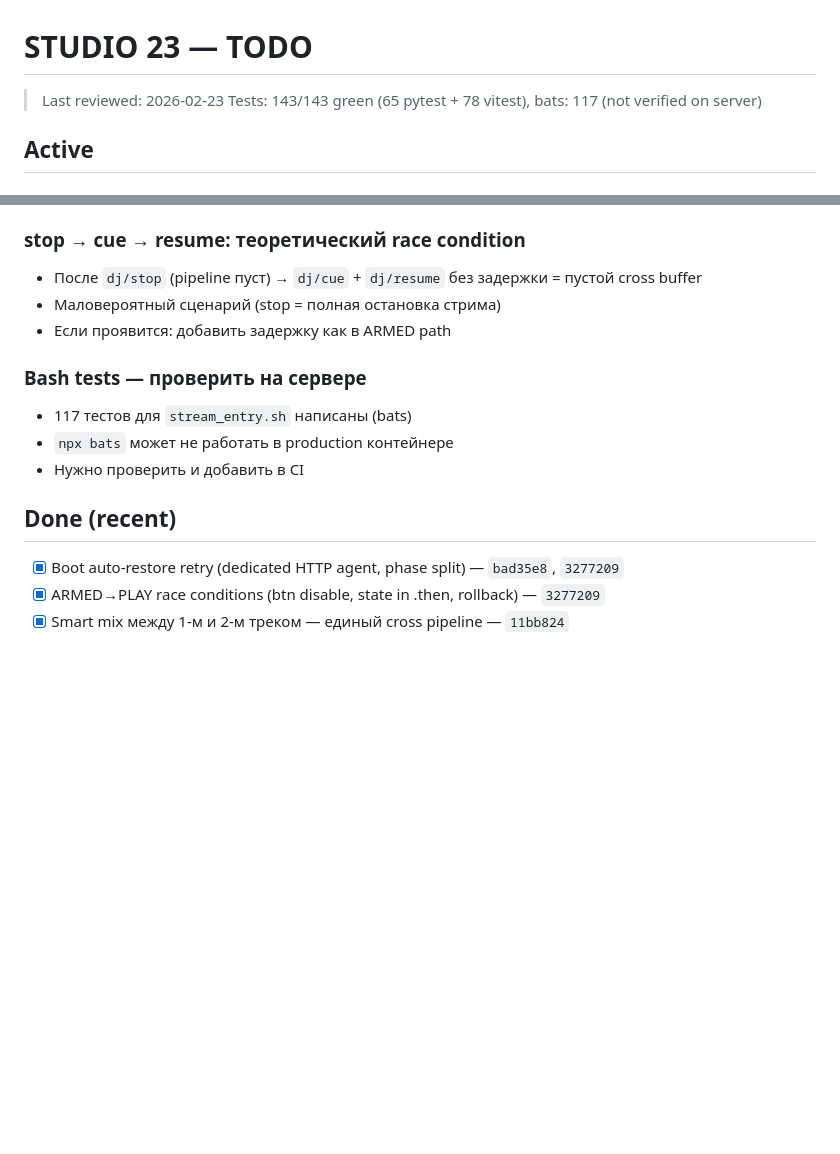
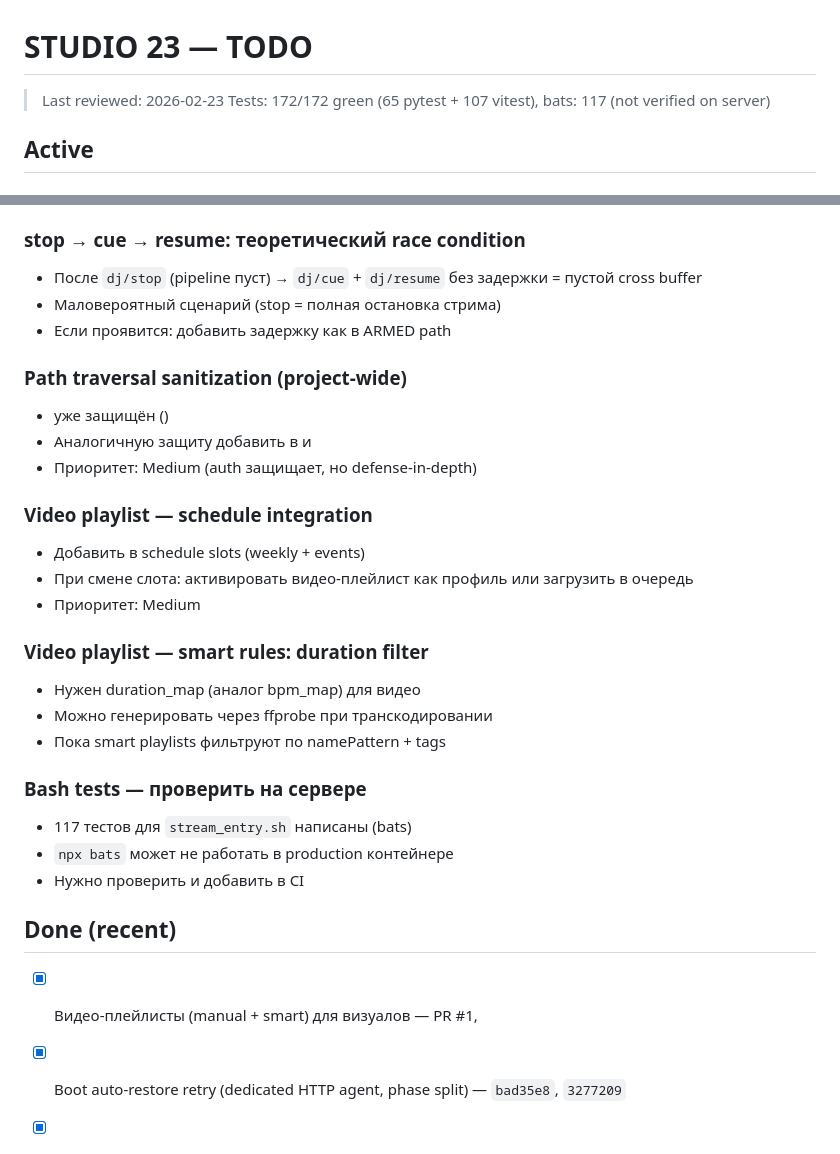
Before and after one commit to Awis13/freeRadio, a Markdown page: TODO.md, 2 parts joined by grey strips. Drawn GitHub-style; blank space fills up the shorter version.

Commit message:
docs: обновлён TODO.md — видео-плейлисты done, новые задачи из ревью

```diff
--- a/TODO.md
+++ b/TODO.md
@@ -1,7 +1,7 @@
 # STUDIO 23 — TODO
 
 > Last reviewed: 2026-02-23
-> Tests: 143/143 green (65 pytest + 78 vitest), bats: 117 (not verified on server)
+> Tests: 172/172 green (65 pytest + 107 vitest), bats: 117 (not verified on server)
 
 ## Active
 
@@ -41,12 +41,29 @@
 - Маловероятный сценарий (stop = полная остановка стрима)
 - Если проявится: добавить задержку как в ARMED path
 
+### Path traversal sanitization (project-wide)
+-  уже защищён ()
+- Аналогичную защиту добавить в  и
+- Приоритет: Medium (auth защищает, но defense-in-depth)
+
+### Video playlist — schedule integration
+- Добавить  в schedule slots (weekly + events)
+- При смене слота: активировать видео-плейлист как профиль или загрузить в очередь
+- Приоритет: Medium
+
+### Video playlist — smart rules: duration filter
+- Нужен duration_map (аналог bpm_map) для видео
+- Можно генерировать через ffprobe при транскодировании
+- Пока smart playlists фильтруют по namePattern + tags
+
 ### Bash tests — проверить на сервере
 - 117 тестов для `stream_entry.sh` написаны (bats)
 - `npx bats` может не работать в production контейнере
 - Нужно проверить и добавить в CI
 
 ## Done (recent)
+
+- [x] Видео-плейлисты (manual + smart) для визуалов — PR #1,
 
 - [x] Boot auto-restore retry (dedicated HTTP agent, phase split) — `bad35e8`, `3277209`
 - [x] ARMED→PLAY race conditions (btn disable, state in .then, rollback) — `3277209`
```
